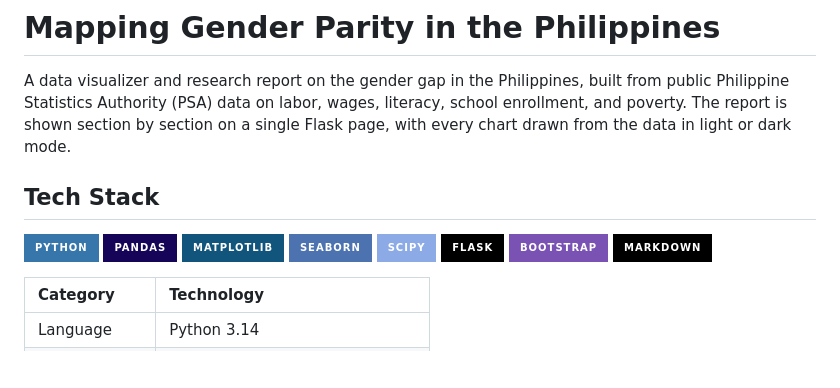
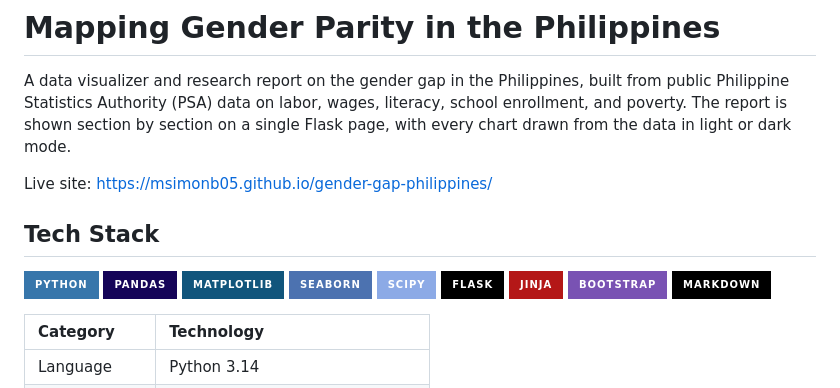
Before and after one commit to msimonb05/gender-gap-philippines, a Markdown page: README.md, the part around the change. Drawn GitHub-style; badges without logos; blank space fills up the shorter version.

```diff
--- a/README.md
+++ b/README.md
@@ -1,6 +1,8 @@
 # Mapping Gender Parity in the Philippines
 
 A data visualizer and research report on the gender gap in the Philippines, built from public Philippine Statistics Authority (PSA) data on labor, wages, literacy, school enrollment, and poverty. The report is shown section by section on a single Flask page, with every chart drawn from the data in light or dark mode.
+
+Live site: https://msimonb05.github.io/gender-gap-philippines/
 
 ## Tech Stack
 
@@ -10,6 +12,7 @@ A data visualizer and research report on the gender gap in the Philippines, buil
 ![seaborn](https://img.shields.io/badge/seaborn-4C72B0?style=for-the-badge&logoColor=white)
 ![SciPy](https://img.shields.io/badge/SciPy-8CAAE6?style=for-the-badge&logo=scipy&logoColor=white)
 ![Flask](https://img.shields.io/badge/Flask-000000?style=for-the-badge&logo=flask&logoColor=white)
+![Jinja](https://img.shields.io/badge/Jinja-B41717?style=for-the-badge&logo=jinja&logoColor=white)
 ![Bootstrap](https://img.shields.io/badge/Bootstrap-7952B3?style=for-the-badge&logo=bootstrap&logoColor=white)
 ![Markdown](https://img.shields.io/badge/Markdown-000000?style=for-the-badge&logo=markdown&logoColor=white)
 
```
